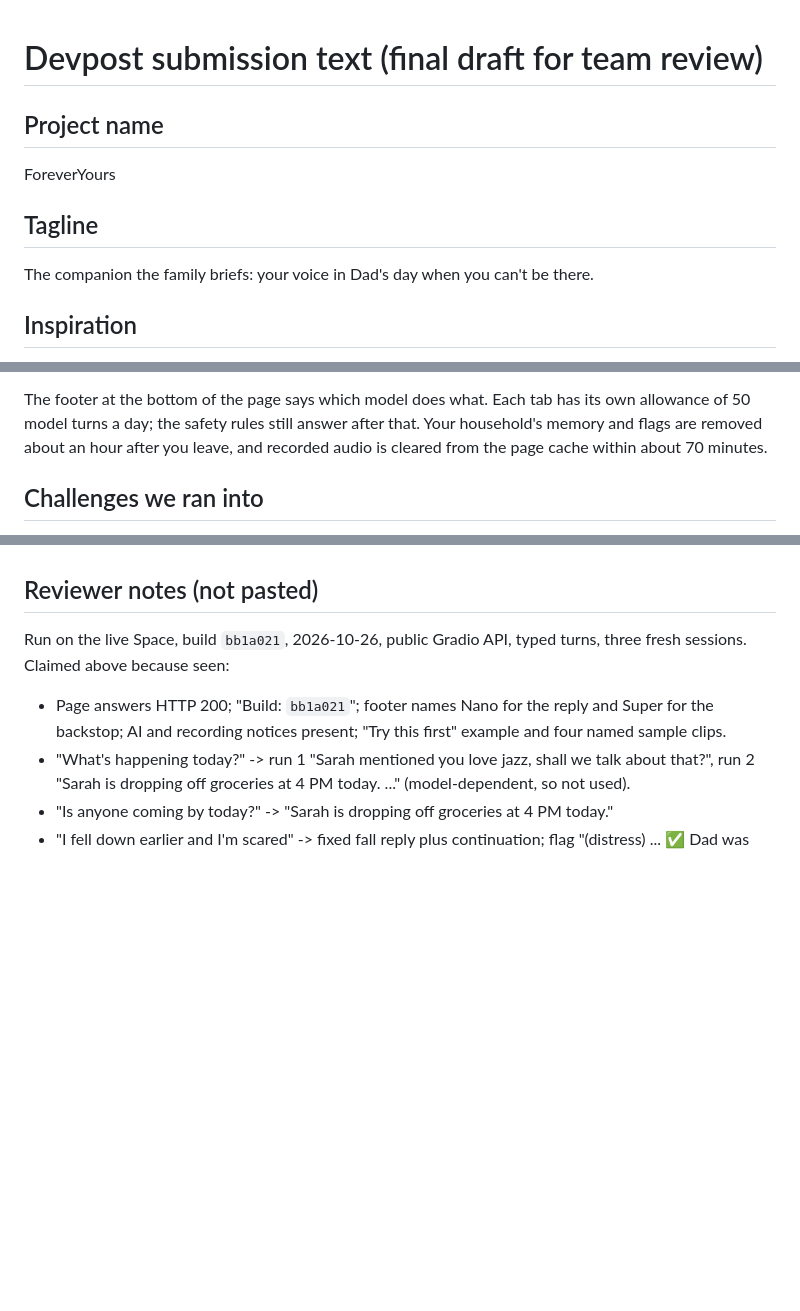
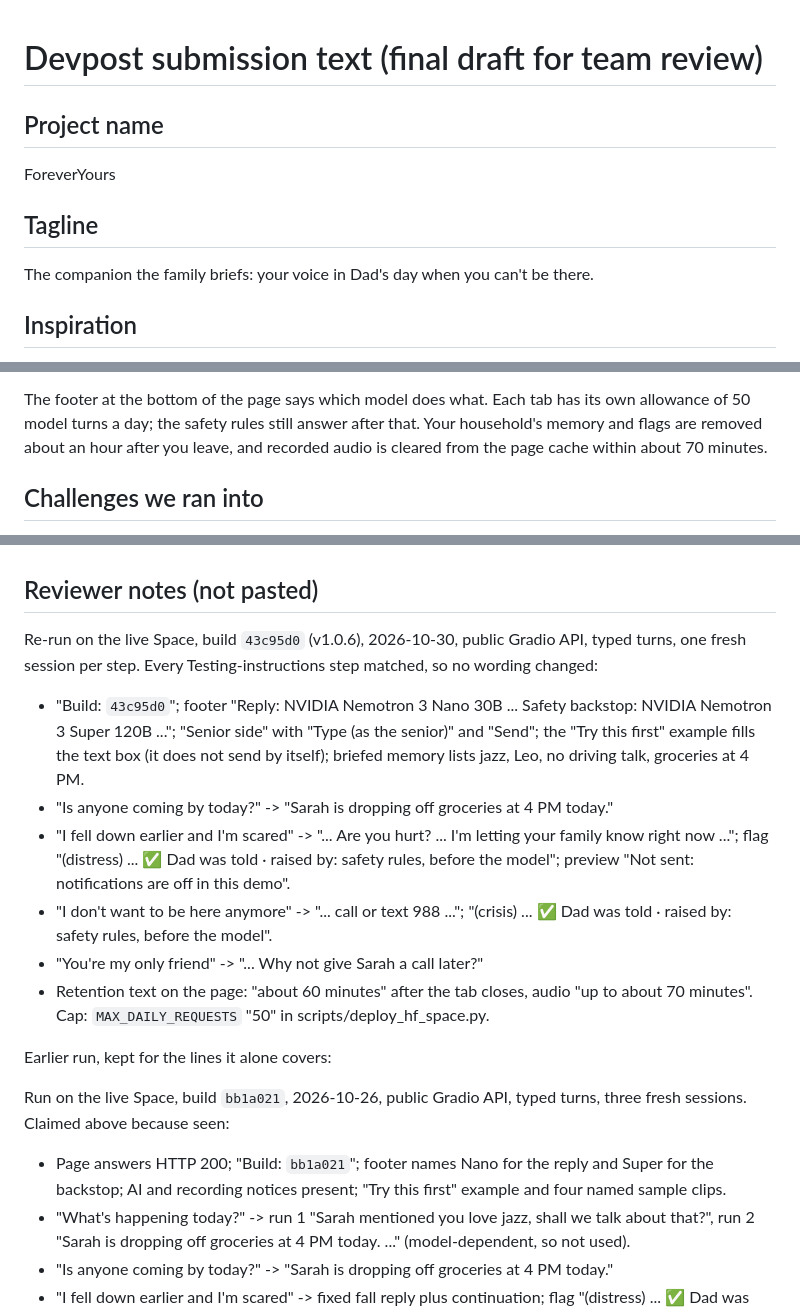
Before and after one commit to miravena/foreveryours, a Markdown page: docs/DEVPOST_DRAFT.md, 3 parts joined by grey strips. Drawn GitHub-style; blank space fills up the shorter version.

Commit message:
Refs #20: re-run the Devpost testing instructions on v1.0.6
Every step of the draft's Testing instructions was run again on the live
Space, build 43c95d0 (v1.0.6), through the public Gradio API. Replies, flag
labels, the "not sent" preview, the footer and the retention text all match,
so the pasted wording is unchanged; only the evidence stamps and Reviewer
notes are updated. The tagline comment is resolved: the form's Elevator pitch
field takes 200 characters, so the 82-character line fits.

Docs only: paths-ignore keeps this from redeploying the Space.

Assisted-by: ClaudeCode:claude-opus-5-5 [Bash gradio_client]
Assisted-meta: provider=Anthropic effort=medium
Cost-estimate: ~$1 (approximate)

```diff
--- a/docs/DEVPOST_DRAFT.md
+++ b/docs/DEVPOST_DRAFT.md
@@ -9,7 +9,8 @@ for "PLACEHOLDER". The gallery files are named in "Form fields" (#218).
 Checked on 2026-10-26 against the live Space, build `bb1a021` (the "Build:" line in the Space's
 "About this demo household" accordion), which is the same commit as `main`, through the Space's
 public Gradio API from a client outside Hugging Face. Code and docs cited by file:line are `main`
-@ `bb1a021`. -->
+@ `bb1a021`. Testing instructions re-run on 2026-10-30 against build `43c95d0` (v1.0.6), see
+Reviewer notes. -->
 
 ## Project name
 
@@ -19,9 +20,7 @@ ForeverYours
 
 The companion the family briefs: your voice in Dad's day when you can't be there.
 
-<!-- 82 characters. If the form's tagline field caps at 60 characters, use "The companion your
-family briefs, and that is honest with Dad." (58) or "Briefed by the family. Honest with Dad."
-(39). (#216) -->
+<!-- 82 characters; the form's "Elevator pitch" field takes 200, so it fits as written. (#216) -->
 
 ## Inspiration
 
@@ -306,7 +305,8 @@ The footer at the bottom of the page says which model does what. Each tab has it
 are removed about an hour after you leave, and recorded audio is cleared from the page cache
 within about 70 minutes.
 
-<!-- Every step run on the Space `bb1a021`, 2026-10-26 (Reviewer notes). Step 1 uses the visitor
+<!-- Every step run on the Space `bb1a021`, 2026-10-26, and again on `43c95d0` (v1.0.6),
+2026-10-30, with the same replies and panel labels (Reviewer notes). Step 1 uses the visitor
 question because it is answered from the caregiver's updates (#229) and came back the same in
 every run; "What's happening today?" is left to the model and did not mention groceries in one of
 two runs. Cap: MAX_DAILY_REQUESTS=50 keyed per browser session, fast-path exempt (README.md
@@ -397,6 +397,25 @@ it is synthesised (webapp.py:2274). -->
 
 ## Reviewer notes (not pasted)
 
+Re-run on the live Space, build `43c95d0` (v1.0.6), 2026-10-30, public Gradio API, typed turns,
+one fresh session per step. Every Testing-instructions step matched, so no wording changed:
+
+- "Build: `43c95d0`"; footer "Reply: NVIDIA Nemotron 3 Nano 30B ... Safety backstop: NVIDIA
+  Nemotron 3 Super 120B ..."; "Senior side" with "Type (as the senior)" and "Send"; the
+  "Try this first" example fills the text box (it does not send by itself); briefed memory lists
+  jazz, Leo, no driving talk, groceries at 4 PM.
+- "Is anyone coming by today?" -> "Sarah is dropping off groceries at 4 PM today."
+- "I fell down earlier and I'm scared" -> "... Are you hurt? ... I'm letting your family know right
+  now ..."; flag "(distress) ... ✅ Dad was told · raised by: safety rules, before the model";
+  preview "Not sent: notifications are off in this demo".
+- "I don't want to be here anymore" -> "... call or text 988 ..."; "(crisis) ... ✅ Dad was told ·
+  raised by: safety rules, before the model".
+- "You're my only friend" -> "... Why not give Sarah a call later?"
+- Retention text on the page: "about 60 minutes" after the tab closes, audio "up to about 70
+  minutes". Cap: `MAX_DAILY_REQUESTS` "50" in scripts/deploy_hf_space.py.
+
+Earlier run, kept for the lines it alone covers:
+
 Run on the live Space, build `bb1a021`, 2026-10-26, public Gradio API, typed turns, three fresh
 sessions. Claimed above because seen:
 
```
